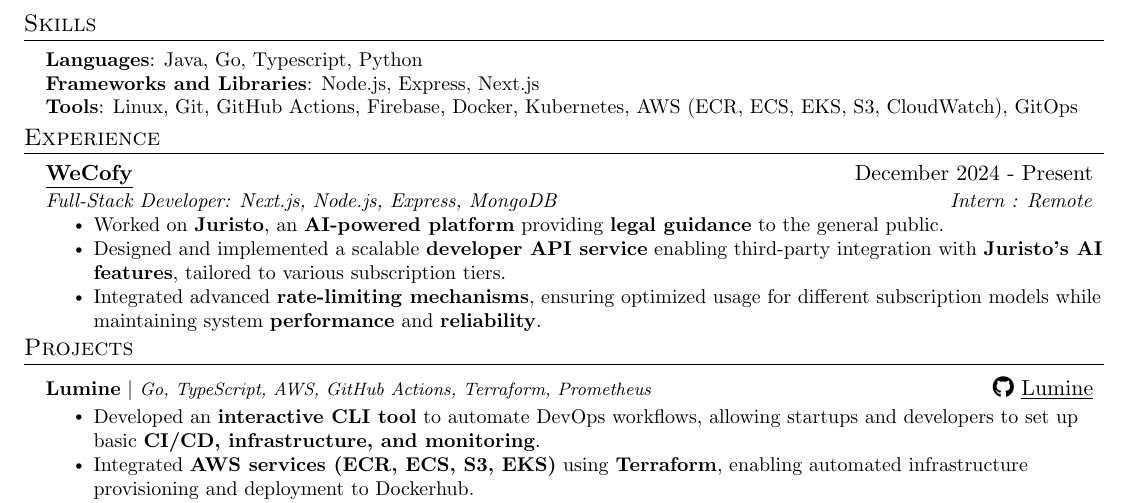
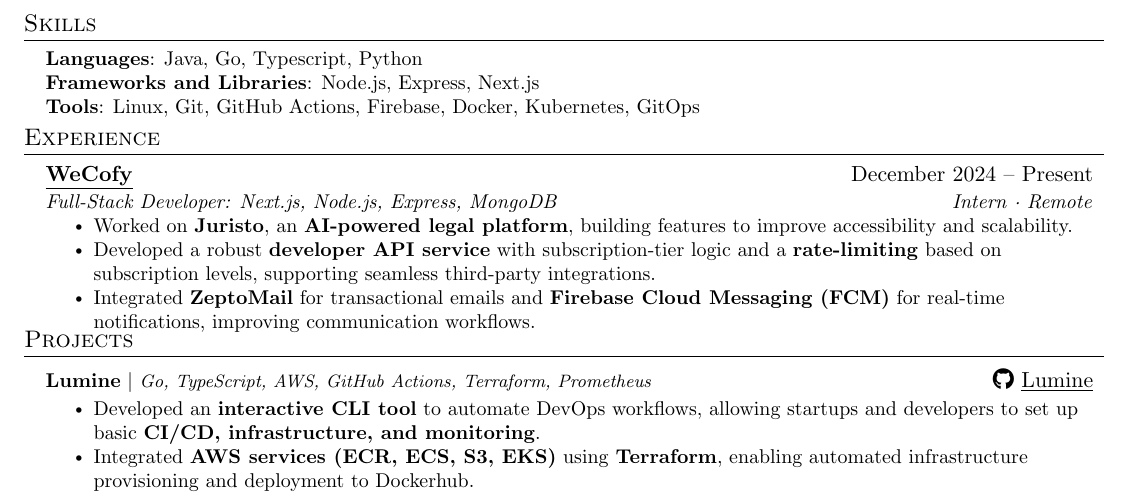
Before and after one commit to slashexx/resumeArchive, a LaTeX document (main.tex): part of the page, cut so that both start at the same text. Compiled offline with pdfLaTeX.

Commit message:
feat: added latest
Signed-off-by: slashexx <dhruvpuri.35@gmail.com>

```diff
--- a/main.tex
+++ b/main.tex
@@ -140,7 +140,7 @@
      \textbf{Languages}{: Java, Go, Typescript, Python} \\
      \textbf{Frameworks and Libraries}{: Node.js, Express, Next.js} \\
 
-     \textbf{Tools}{: Linux, Git, GitHub Actions, Firebase, Docker, Kubernetes, AWS (ECR, ECS, EKS, S3, CloudWatch), GitOps}
+     \textbf{Tools}{: Linux, Git, GitHub Actions, Firebase, Docker, Kubernetes, GitOps}
 
     }}
  \end{itemize}
@@ -151,20 +151,19 @@
 \resumeSubHeadingListStart
 
 \resumeSubheading
-{\href{https://wecofy.com/}{\underline{WeCofy}}}{December 2024 - Present}
-  {Full-Stack Developer: Next.js, Node.js, Express, MongoDB}{Intern : Remote}
-  \resumeItemListStart
-  \resumeItem{Worked on \textbf{Juristo}, an \textbf{AI-powered platform} providing \textbf{legal guidance} to the general public.}
-  \resumeItem{Designed and implemented a scalable \textbf{developer API service} enabling third-party integration with \textbf{Juristo’s AI features}, tailored to various subscription tiers.}
-  \resumeItem{Integrated advanced \textbf{rate-limiting mechanisms}, ensuring optimized usage for different subscription models while maintaining system \textbf{performance} and \textbf{reliability}.}
+{\href{https://wecofy.com/}{\underline{WeCofy}}}{December 2024 – Present}
+{Full-Stack Developer: Next.js, Node.js, Express, MongoDB}{Intern · Remote}
+\resumeItemListStart
+  \resumeItem{Worked on \textbf{Juristo}, an \textbf{AI-powered legal platform}, building features to improve accessibility and scalability.}
+  \resumeItem{Developed a robust \textbf{developer API service} with subscription-tier logic and a \textbf{rate-limiting} based on subscription levels, supporting seamless third-party integrations.}
+  \resumeItem{Integrated \textbf{ZeptoMail} for transactional emails and \textbf{Firebase Cloud Messaging (FCM)} for real-time notifications, improving communication workflows.}
+  % \resumeItem{Implemented dynamic \textbf{rate-limiting} based on subscription levels, ensuring system \textbf{efficiency} and \textbf{fair usage}.}
+\resumeItemListEnd
+
   \resumeItemListEnd
 
 
 
-
-
-
-\resumeSubHeadingListEnd
 
 \vspace{-13pt}
 
```
Also changed, not shown: Dhruv_s_resume___25_04_24.pdf (added).
